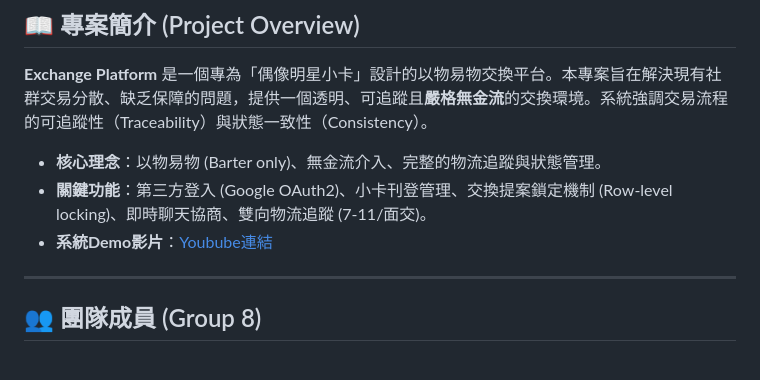
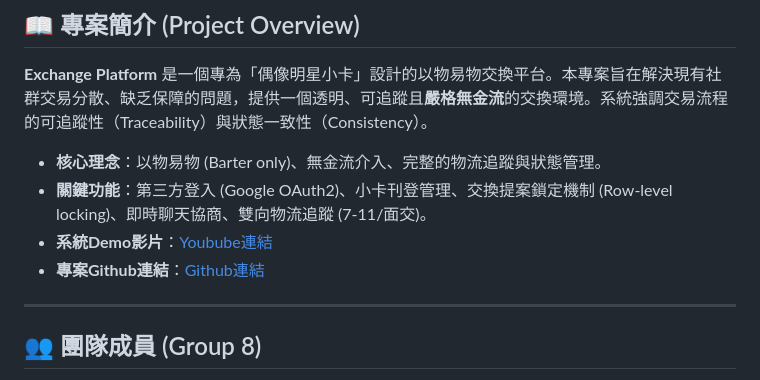
Before and after one commit to chi157/Exchange-Platform, a Markdown page: README.md, the part around the change. Drawn GitHub-style.

Commit message:
修改readme

```diff
--- a/README.md
+++ b/README.md
@@ -6,6 +6,7 @@
 *   **核心理念**：以物易物 (Barter only)、無金流介入、完整的物流追蹤與狀態管理。
 *   **關鍵功能**：第三方登入 (Google OAuth2)、小卡刊登管理、交換提案鎖定機制 (Row-level locking)、即時聊天協商、雙向物流追蹤 (7-11/面交)。
 *   **系統Demo影片**：[Youbube連結](https://www.youtube.com/watch?v=eUCjgAOF_o0)
+*   **專案Github連結**：[Github連結](https://github.com/chi157/Exchange-Platform)
 
 
 ---
```
